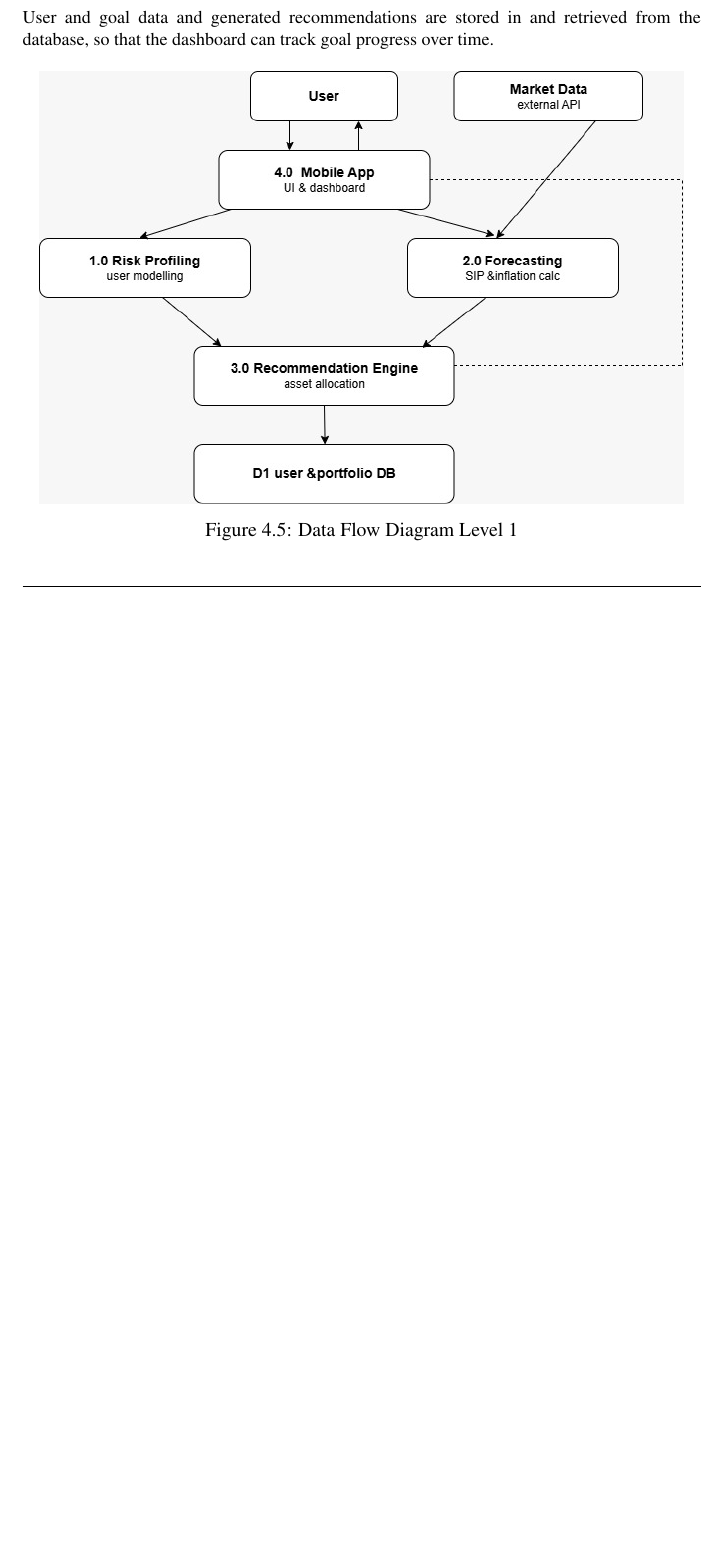
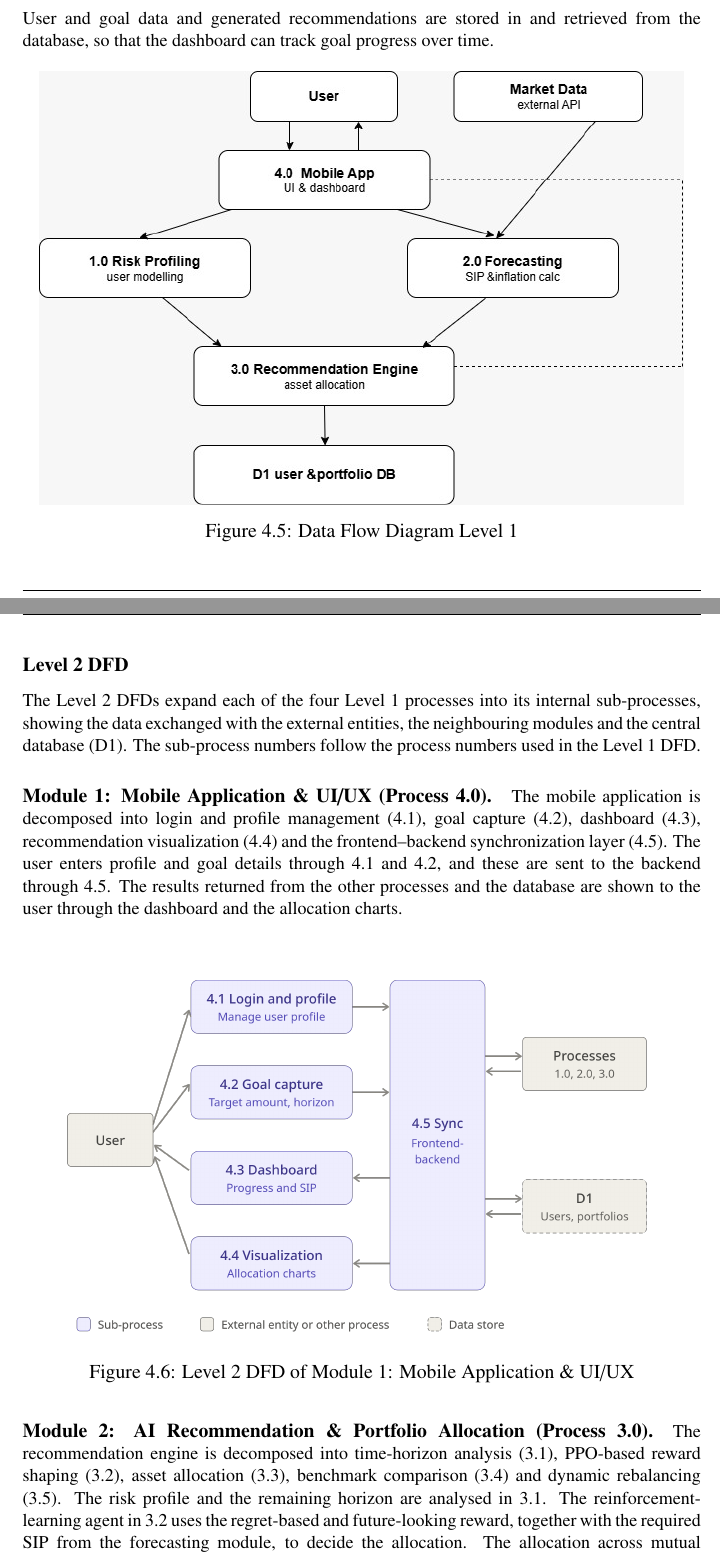
Before and after one commit to aswin7512/FGP-Documentation, a LaTeX thesis (Presentations/Report/project_report.tex, which reads Presentations/Report/chapters/chapter4.tex): part of page 45 of 55 before the commit and two parts of pages 45 and 46 of 58 after it, the two joined at a grey line, cut so that both start at the same text, the shorter picture padded with empty space. Compiled offline with pdfLaTeX.

Commit message:
Added Level 2 DFD

```diff
--- a/Presentations/Report/chapters/chapter4.tex
+++ b/Presentations/Report/chapters/chapter4.tex
@@ -452,3 +452,19 @@ User and goal data and generated recommendations are stored in and retrieved fro
 \caption{Data Flow Diagram Level 1}
 \label{fig:dfd1}
 \end{figure}
+
+\subsubsection{Level 2 DFD}
+The Level 2 DFDs expand each of the four Level 1 processes into its internal sub-processes, showing the data exchanged with the external entities, the neighbouring modules and the central database (D1). The sub-process numbers follow the process numbers used in the Level 1 DFD.
+
+\paragraph{Module 1: Mobile Application \& UI/UX (Process 4.0).}
+The mobile application is decomposed into login and profile management (4.1), goal capture (4.2), dashboard (4.3), recommendation visualization (4.4) and the frontend--backend synchronization layer (4.5). The user enters profile and goal details through 4.1 and 4.2, and these are sent to the backend through 4.5. The results returned from the other processes and the database are shown to the user through the dashboard and the allocation charts.
+
+\begin{figure}[H]
+    \centering
+    \includegraphics[width=0.95\linewidth]{figures/Module1.png}
+    \caption{Level 2 DFD of Module 1: Mobile Application \& UI/UX}
+    \label{fig:dfd2_module1}
+\end{figure}
+
+\paragraph{Module 2: AI Recommendation \& Portfolio Allocation (Process 3.0).}
+The recommendation engine is decomposed into time-horizon analysis (3.1), PPO-based reward shaping (3.2), asset allocation (3.3), benchmark comparison (3.4) and dynamic rebalancing (3.5). The risk profile and the remaining horizon are analysed in 3.1. The reinforcement-learning agent in 3.2 uses the regret-based and future-looking reward, together with the required SIP from the forecasting module, to decide the allocation. The allocation across mutual funds, equity and debt is produced in 3.3 using market data and is compared with a 60/40 benchmark in 3.4. The rebalancing process 3.5 updates the allocation as the horizon shrinks and market conditions change. The final recommendation is stored in D1 and sent to the mobile application.
@@ -454,0 +476,2 @@ User and goal data and generated recommendations are stored in and retrieved fro
+    \label{fig:dfd2_module2}
+\end{figure}
```
Also changed, not shown: Presentations/Report/figures/Module1.png (added), Presentations/Report/figures/Module2.png (added), Presentations/Report/figures/Module3.png (added), Presentations/Report/figures/Module4.png (added), Presentations/Report/chapters/chapter4.tex (27 more changed lines).
